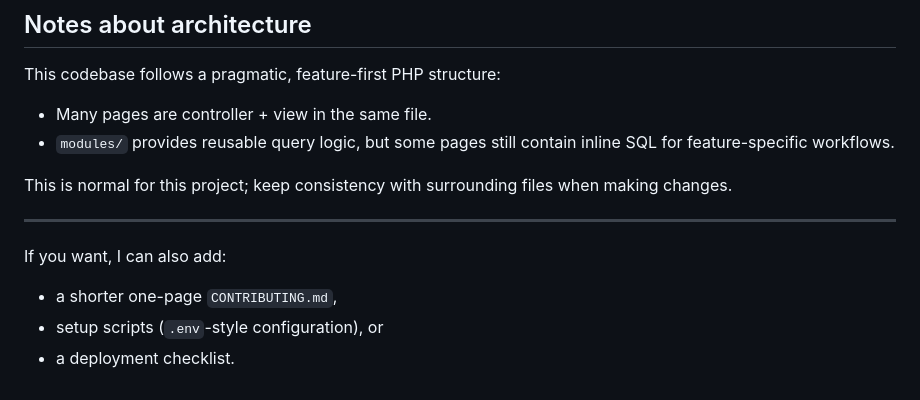
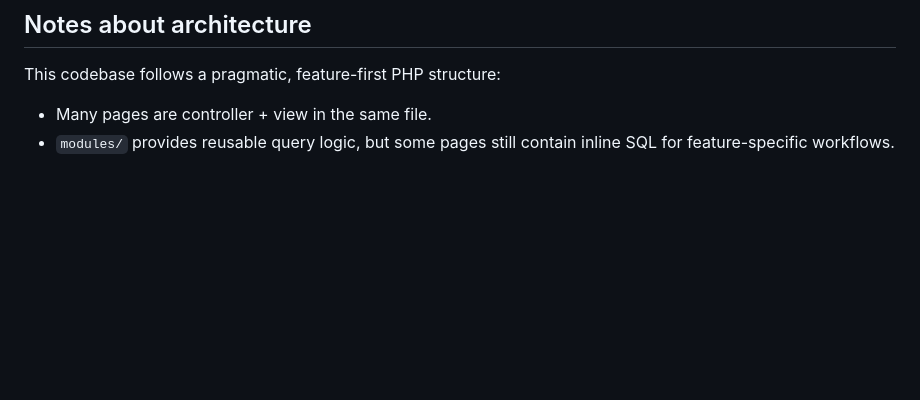
Before and after one commit to Zsiannaaa/guest_system, a Markdown page: README.md, the part around the change. Rendered like a GitHub page; blank space fills up the shorter version.

Commit message:
Clean up README by removing unnecessary notes
Removed notes about project consistency and potential additions.

```diff
--- a/README.md
+++ b/README.md
@@ -105,13 +105,3 @@ This codebase follows a pragmatic, feature-first PHP structure:
 
 - Many pages are controller + view in the same file.
 - `modules/` provides reusable query logic, but some pages still contain inline SQL for feature-specific workflows.
-
-This is normal for this project; keep consistency with surrounding files when making changes.
-
----
-
-If you want, I can also add:
-
-- a shorter one-page `CONTRIBUTING.md`,
-- setup scripts (`.env`-style configuration), or
-- a deployment checklist.
```
